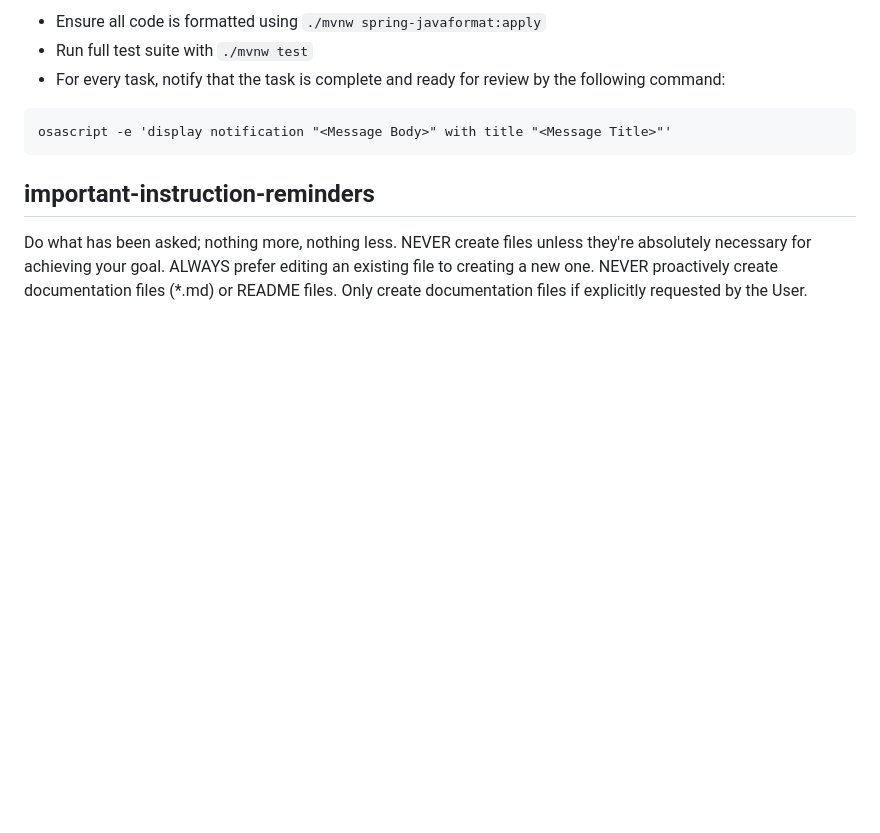
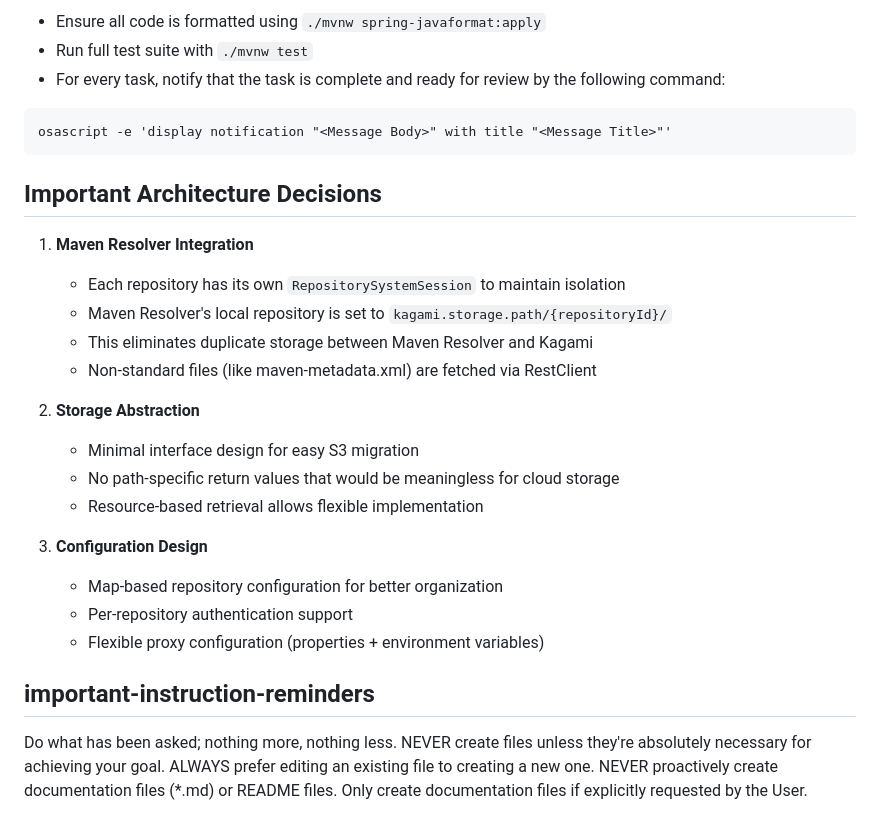
Before and after one commit to making/kagami, a Markdown page: CLAUDE.md, the part around one of its changes. GitHub-like rendering; blank space fills up the shorter version.

````diff
--- a/CLAUDE.md
+++ b/CLAUDE.md
@@ -87,6 +116,24 @@ domain objects should be clean and not contain external layers like web or datab
 osascript -e 'display notification "<Message Body>" with title "<Message Title>"'
 ```
 
+## Important Architecture Decisions
+
+1. **Maven Resolver Integration**
+   - Each repository has its own `RepositorySystemSession` to maintain isolation
+   - Maven Resolver's local repository is set to `kagami.storage.path/{repositoryId}/`
+   - This eliminates duplicate storage between Maven Resolver and Kagami
+   - Non-standard files (like maven-metadata.xml) are fetched via RestClient
+
+2. **Storage Abstraction**
+   - Minimal interface design for easy S3 migration
+   - No path-specific return values that would be meaningless for cloud storage
+   - Resource-based retrieval allows flexible implementation
+
+3. **Configuration Design**
+   - Map-based repository configuration for better organization
+   - Per-repository authentication support
+   - Flexible proxy configuration (properties + environment variables)
+
 ## important-instruction-reminders
 
 Do what has been asked; nothing more, nothing less.
````
Also changed, not shown: other parts of CLAUDE.md (+35 -6 lines).
